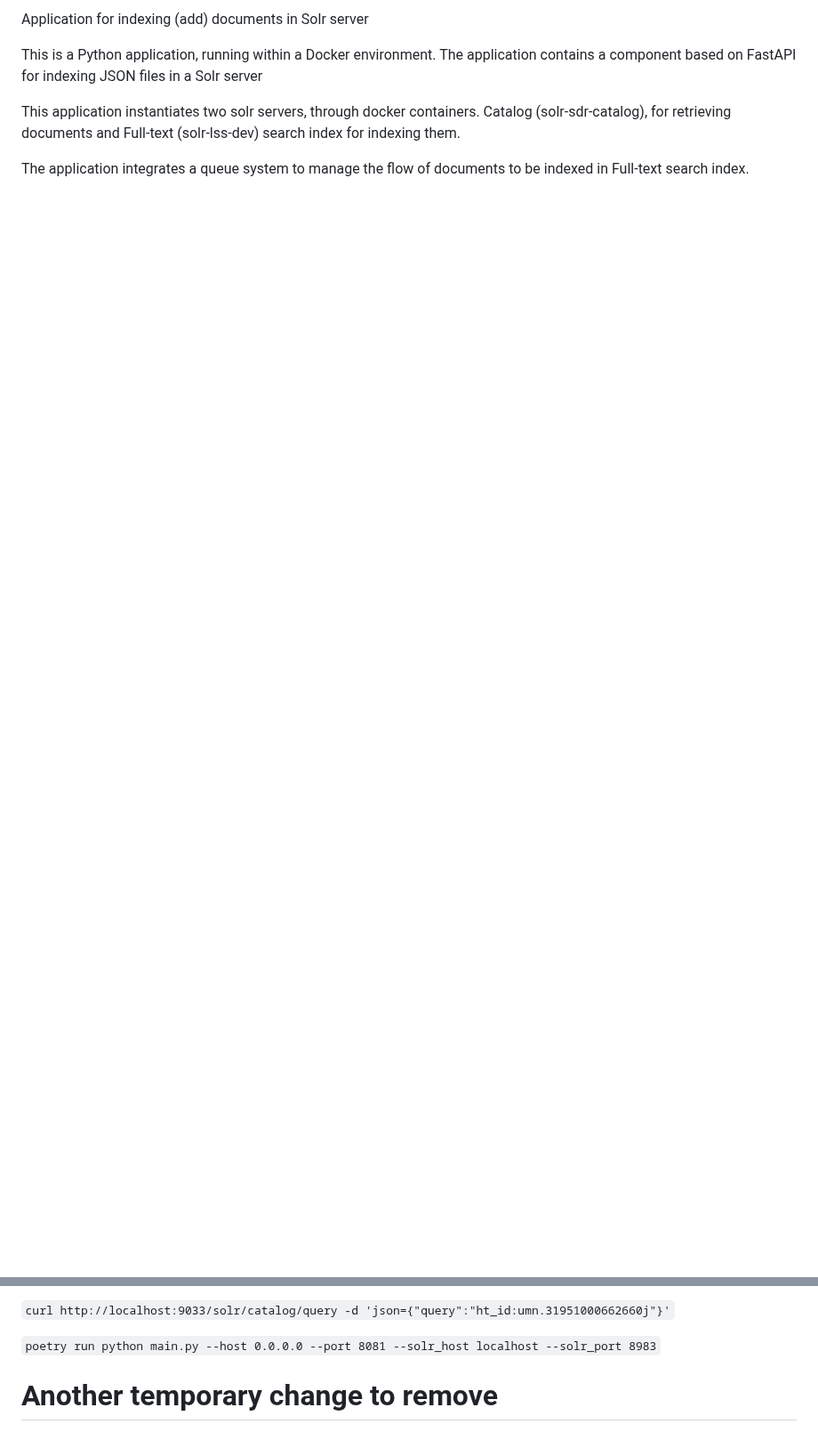
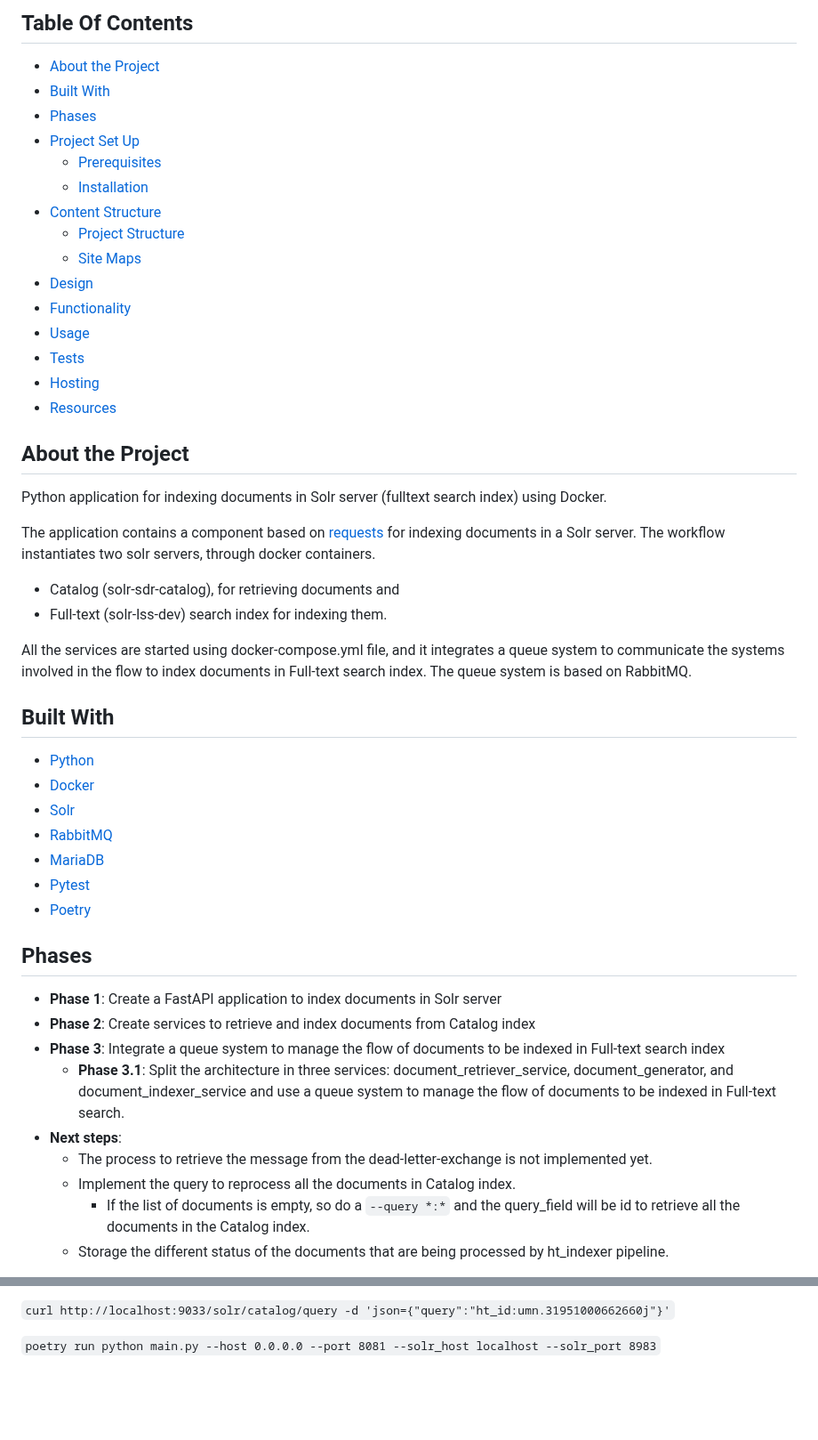
Before and after one commit to hathitrust/index_search_monorepo, a Markdown page: ht_indexer/README.md, 2 parts joined by grey strips. Shown at 89% size. Drawn GitHub-style; blank space fills up the shorter version.

```diff
--- a/ht_indexer/README.md
+++ b/ht_indexer/README.md
@@ -2,10 +10,56 @@
 
-Application for indexing (add) documents in Solr server
+## Table Of Contents
 
-This is a Python application, running within a Docker environment.
-The application contains a component based on FastAPI for indexing JSON files in a Solr server
+* [About the Project](#about-the-project)
+* [Built With](#built-with)
+* [Phases](#phases)
+* [Project Set Up](#project-set-up)
+    * [Prerequisites](#prerequisites)
+    * [Installation](#installation)
+* [Content Structure](#content-structure)
+    * [Project Structure](#project-structure)
+    * [Site Maps](#site-maps)
+* [Design](#design)
+* [Functionality](#functionality)
+* [Usage](#usage)
+* [Tests](#tests)
+* [Hosting](#hosting)
+* [Resources](#resources)
 
-This application instantiates two solr servers, through docker containers. Catalog (solr-sdr-catalog), for retrieving
-documents and Full-text (solr-lss-dev) search index for indexing them.
+## About the Project
 
-The application integrates a queue system to manage the flow of documents to be indexed in Full-text search index.
+Python application for indexing documents in Solr server (fulltext search index) using Docker.
+
+The application contains a component based on [requests](https://docs.python-requests.org/en/latest/) for indexing
+documents in a Solr server. The workflow instantiates two solr servers, through docker containers.
+
+* Catalog (solr-sdr-catalog), for retrieving documents and
+* Full-text (solr-lss-dev) search index for indexing them.
+
+All the services are started using docker-compose.yml file, and it integrates a queue system to communicate the
+systems involved in the flow to index documents in Full-text search index. The queue system is based on RabbitMQ.
+
+## Built With
+
+* [Python](https://www.python.org/)
+* [Docker](https://www.docker.com/)
+* [Solr](https://lucene.apache.org/solr/)
+* [RabbitMQ](https://www.rabbitmq.com/)
+* [MariaDB](https://mariadb.org/)
+* [Pytest](https://docs.pytest.org/en/stable/)
+* [Poetry](https://python-poetry.org/)
+
+## Phases
+
+* **Phase 1**: Create a FastAPI application to index documents in Solr server
+* **Phase 2**: Create services to retrieve and index documents from Catalog index
+* **Phase 3**: Integrate a queue system to manage the flow of documents to be indexed in Full-text search index
+    * **Phase 3.1**: Split the architecture in three services: document_retriever_service, document_generator, and
+      document_indexer_service and use a queue system to manage the flow of documents to be indexed in Full-text search.
+* **Next steps**:
+    * The process to retrieve the message from the dead-letter-exchange is not implemented yet.
+    * Implement the query to reprocess all the documents in Catalog index.
+        * If the list of documents is empty, so do a `--query *:*` and the query_field will be id to retrieve
+          all the documents in the Catalog index.
+    * Storage the different status of the documents that are being processed by ht_indexer pipeline.
+
@@ -459,5 +581,3 @@ Use this curl command to query Sorl
 ``curl http://localhost:9033/solr/catalog/query -d 'json={"query":"ht_id:umn.31951000662660j"}'``
 
 ``poetry run python main.py --host 0.0.0.0 --port 8081 --solr_host localhost --solr_port 8983``
-
-# Another temporary change to remove
```
Also changed, not shown: other parts of ht_indexer/README.md (+309 -233 lines), ht_indexer/ht_indexer_architecture.jpg (added), ht_indexer/kubernetes_components.png (added), 1 other file.
